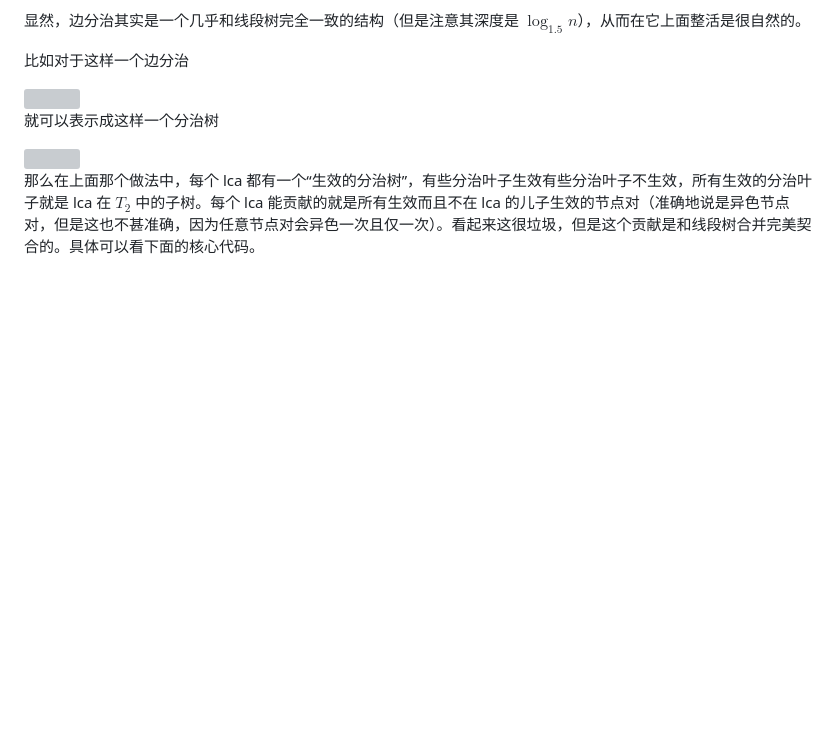
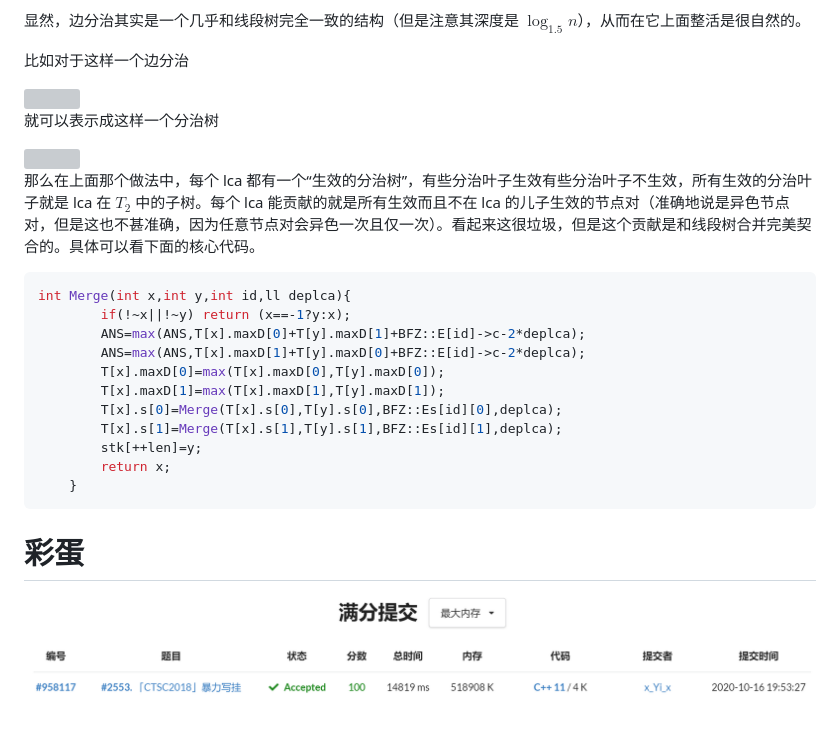
Before and after one commit to xYix/xYix.github.io, a Markdown page: posts/posts/luogu-4565.md, the part around the change. Rendered like a GitHub page; pictures changed too: images/sbxyx6.png (added); blank space fills up the shorter version; grey boxes are pictures that could not be loaded.

````diff
--- a/posts/posts/luogu-4565.md
+++ b/posts/posts/luogu-4565.md
@@ -28,3 +28,21 @@ $$
 <div style="width:70%;margin:auto"><img src="/images/bfz_.png" alt=""></div>
 
 那么在上面那个做法中，每个 lca 都有一个“生效的分治树”，有些分治叶子生效有些分治叶子不生效，所有生效的分治叶子就是 lca 在 $T_2$ 中的子树。每个 lca 能贡献的就是所有生效而且不在 lca 的儿子生效的节点对（准确地说是异色节点对，但是这也不甚准确，因为任意节点对会异色一次且仅一次）。看起来这很垃圾，但是这个贡献是和线段树合并完美契合的。具体可以看下面的核心代码。
+
+```cpp
+int Merge(int x,int y,int id,ll deplca){
+		if(!~x||!~y) return (x==-1?y:x);
+		ANS=max(ANS,T[x].maxD[0]+T[y].maxD[1]+BFZ::E[id]->c-2*deplca);
+		ANS=max(ANS,T[x].maxD[1]+T[y].maxD[0]+BFZ::E[id]->c-2*deplca);
+		T[x].maxD[0]=max(T[x].maxD[0],T[y].maxD[0]);
+		T[x].maxD[1]=max(T[x].maxD[1],T[y].maxD[1]);
+		T[x].s[0]=Merge(T[x].s[0],T[y].s[0],BFZ::Es[id][0],deplca);
+		T[x].s[1]=Merge(T[x].s[1],T[y].s[1],BFZ::Es[id][1],deplca);
+		stk[++len]=y;
+		return x;
+	}
+```
+
+# 彩蛋
+
+![](/images/sbxyx6.png)
````
Also changed, not shown: 2 other files.
